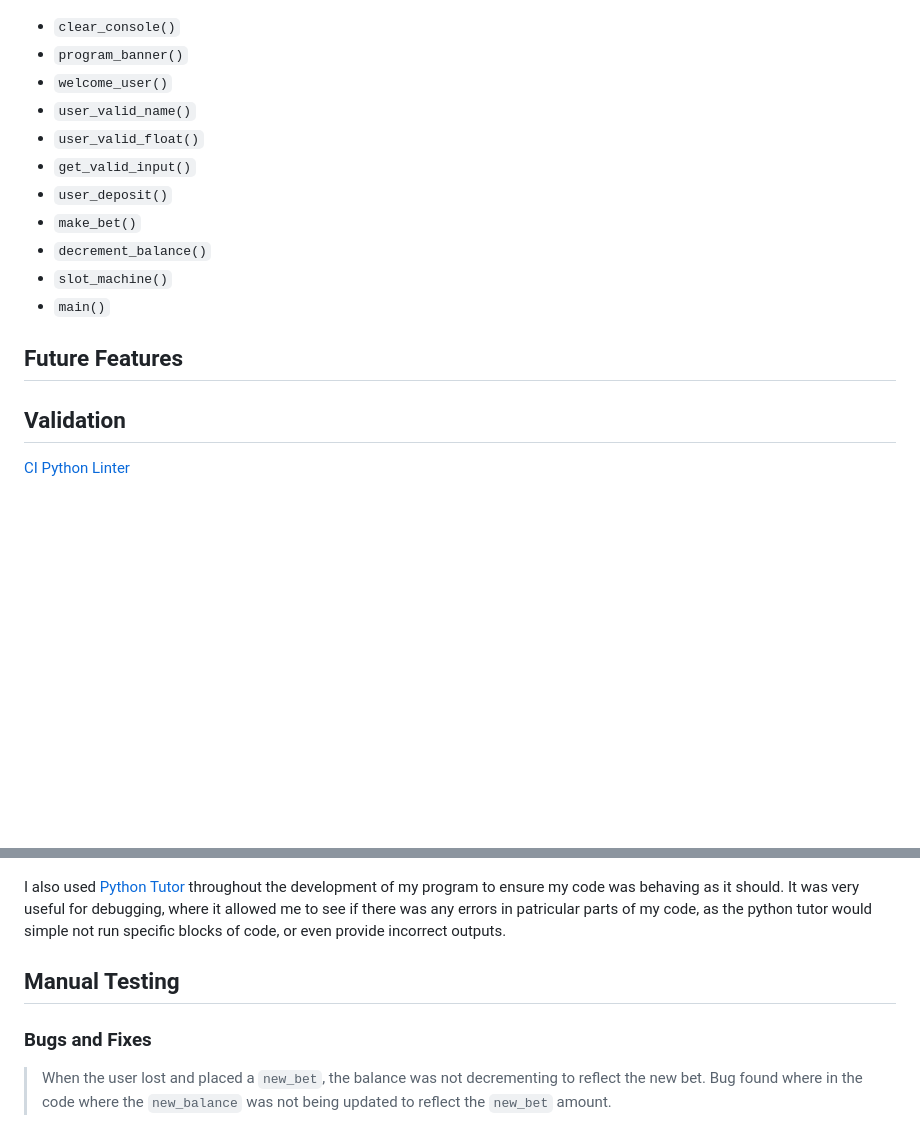
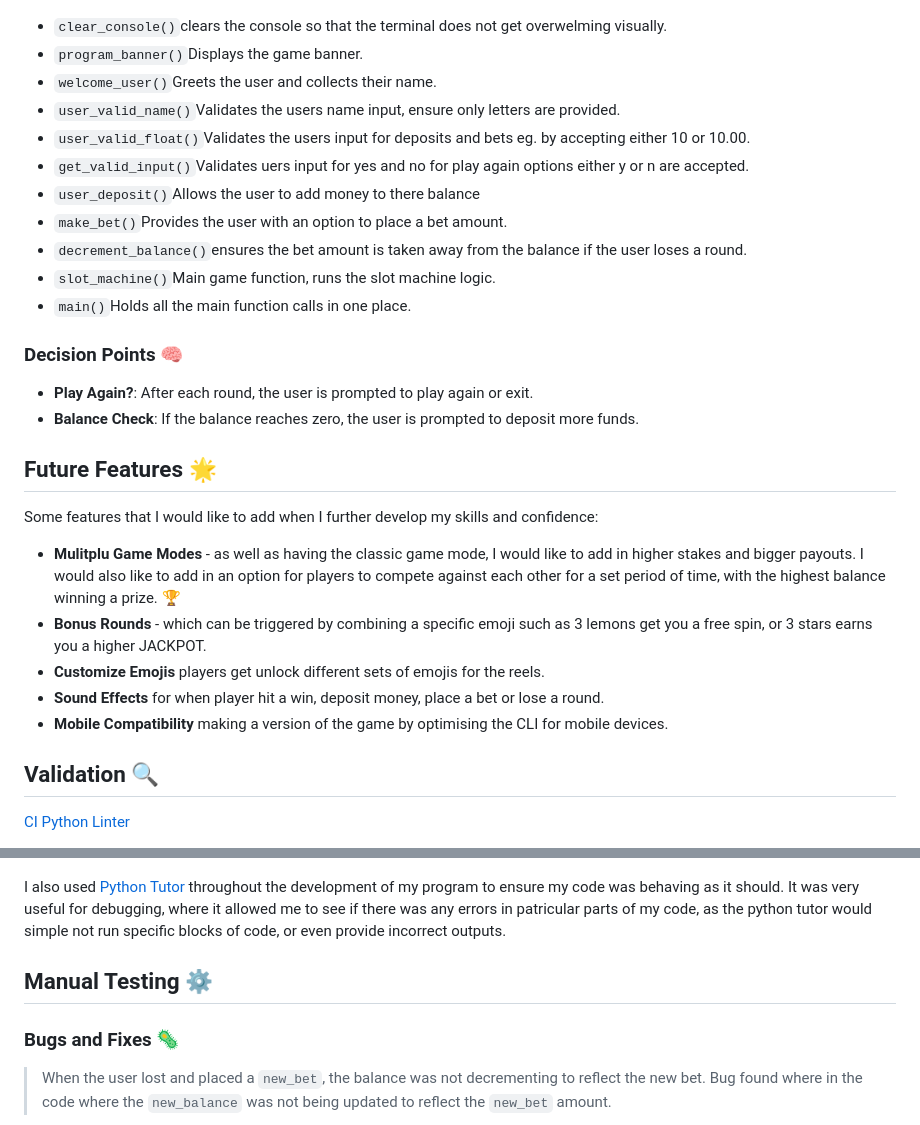
Before and after one commit to KellyT4425/slot-royale, a Markdown page: README.md, 2 parts joined by grey strips. Drawn GitHub-style; blank space fills up the shorter version.

Commit message:
readme updated, sharing future feature section and program flowchart breakdown

```diff
--- a/README.md
+++ b/README.md
@@ -47,23 +48,34 @@ prompt to top up, make a deposit.
 
 ![Program Flow Chart](images-readme/program-flow.png)
 
-- `clear_console()`
-- `program_banner()`
-- `welcome_user()`
-- `user_valid_name()`
-- `user_valid_float()`
-- `get_valid_input()`
-- `user_deposit()`
-- `make_bet()`
-- `decrement_balance()`
-- `slot_machine()`
-- `main()`
+- `clear_console()`clears the console so that the terminal does not get overwelming visually.
+- `program_banner()`Displays the game banner.
+- `welcome_user()`Greets the user and collects their name.
+- `user_valid_name()`Validates the users name input, ensure only letters are provided.
+- `user_valid_float()`Validates the users input for deposits and bets eg. by accepting either 10 or 10.00.
+- `get_valid_input()`Validates uers input for yes and no for play again options either y or n are accepted.
+- `user_deposit()`Allows the user to add money to there balance
+- `make_bet()`Provides the user with an option to place a bet amount.
+- `decrement_balance()`ensures the bet amount is taken away from the balance if the user loses a round.
+- `slot_machine()`Main game function, runs the slot machine logic.
+- `main()`Holds all the main function calls in one place.
 
-## **Future Features**
+### Decision Points 🧠
+- **Play Again?**: After each round, the user is prompted to play again or exit.
+- **Balance Check**: If the balance reaches zero, the user is prompted to deposit more funds.
 
 
+## **Future Features** 🌟
 
-## **Validation**
+Some features that I would like to add when I further develop my skills and confidence:
+* **Mulitplu Game Modes** - as well as having the classic game mode, I would like to add in higher stakes and bigger payouts. I would also like to add in an option for players to compete against each other for a set period of time, with the highest balance winning a prize. 🏆
+* **Bonus Rounds** - which can be triggered by combining a specific emoji such as 3 lemons get you a free spin, or 3 stars earns you a higher JACKPOT.
+* **Customize Emojis** players get unlock different sets of emojis for the reels.
+* **Sound Effects** for when player hit a win, deposit money, place a bet or lose a round.
+* **Mobile Compatibility** making a version of the game by optimising the CLI for mobile devices.
+
+
+## **Validation** 🔍
 
 [CI Python Linter](https://pep8ci.herokuapp.com/#)
 
@@ -74,10 +86,9 @@ prompt to top up, make a deposit.
 I also used [Python Tutor](https://pythontutor.com/) throughout the development of my program to ensure my code was behaving as it should. It was very useful for debugging, where it allowed me to see if there was any errors in patricular parts of my code, as the python tutor would simple not run specific blocks of code, or even provide incorrect outputs.
 
 
+## **Manual Testing** ⚙️
 
-## **Manual Testing**
-
-### Bugs and Fixes
+### Bugs and Fixes 🦠
 
 > When the user lost and placed a `new_bet`, the balance was not decrementing to reflect the new bet. Bug found where in the code where the `new_balance` was not being updated to reflect the `new_bet` amount.
 
```
Also changed, not shown: other parts of README.md (+15 -14 lines).
